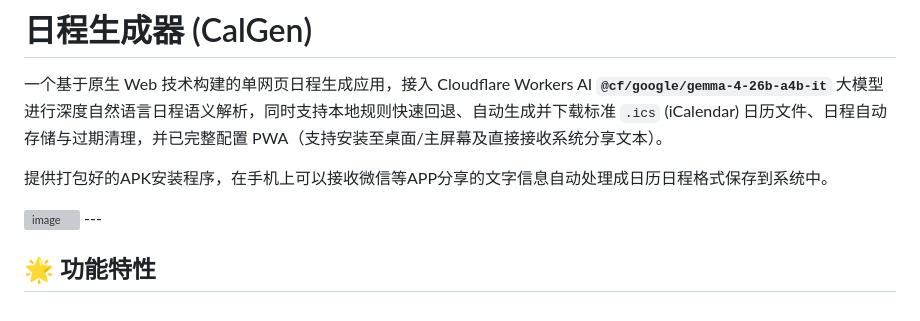
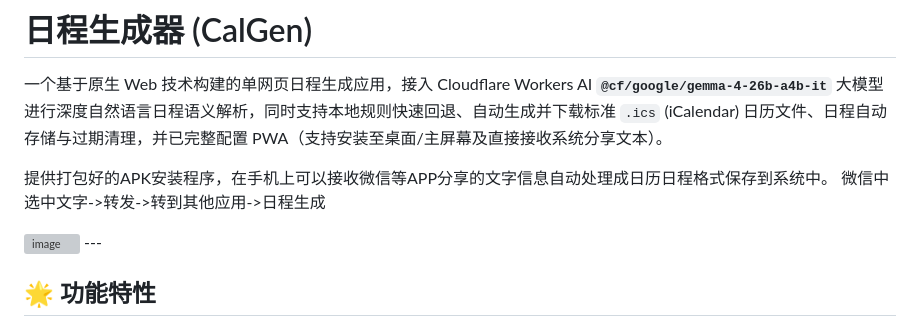
Before and after one commit to sunzhuo/calgen, a Markdown page: README.md, the part around the change. Rendered like a GitHub page; grey boxes are pictures that could not be loaded.

```diff
--- a/README.md
+++ b/README.md
@@ -3,6 +3,7 @@
 一个基于原生 Web 技术构建的单网页日程生成应用，接入 Cloudflare Workers AI **`@cf/google/gemma-4-26b-a4b-it`** 大模型进行深度自然语言日程语义解析，同时支持本地规则快速回退、自动生成并下载标准 `.ics` (iCalendar) 日历文件、日程自动存储与过期清理，并已完整配置 PWA（支持安装至桌面/主屏幕及直接接收系统分享文本）。
 
 提供打包好的APK安装程序，在手机上可以接收微信等APP分享的文字信息自动处理成日历日程格式保存到系统中。
+微信中选中文字->转发->转到其他应用->日程生成
 
 <img width="400" height="989" alt="image" src="https://github.com/user-attachments/assets/88030d52-6499-43a6-acec-a95f82ccc1dc" />
 ---
```
